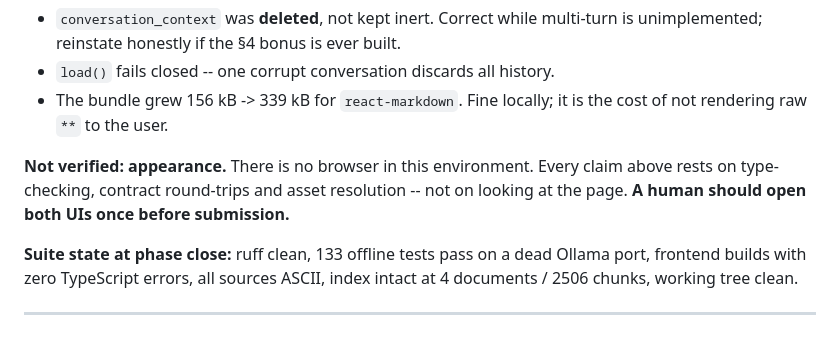
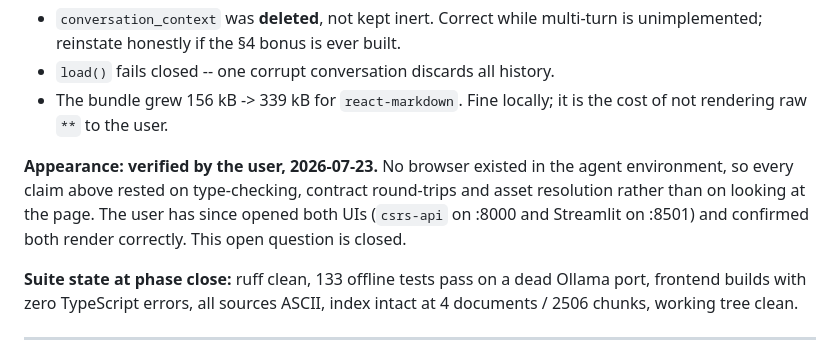
Before and after one commit to subhan-17h/CSRS, a Markdown page: tasks/todo.md, the part around the change. Drawn GitHub-style.

Commit message:
docs(T-7.12): record the human visual verification of both UIs
The Phase 7 review flagged appearance as the one claim the agent environment
could not check. Both interfaces have now been opened in a browser and confirmed
to render correctly, so the open question is closed rather than left standing.

```diff
--- a/tasks/todo.md
+++ b/tasks/todo.md
@@ -1234,9 +1234,10 @@ phase exists; streaming and the corpus browser are conveniences on top.
 - The bundle grew 156 kB -> 339 kB for `react-markdown`. Fine locally; it is the cost of not
   rendering raw `**` to the user.
 
-**Not verified: appearance.** There is no browser in this environment. Every claim above rests
-on type-checking, contract round-trips and asset resolution -- not on looking at the page.
-**A human should open both UIs once before submission.**
+**Appearance: verified by the user, 2026-07-23.** No browser existed in the agent environment,
+so every claim above rested on type-checking, contract round-trips and asset resolution rather
+than on looking at the page. The user has since opened both UIs (`csrs-api` on :8000 and
+Streamlit on :8501) and confirmed both render correctly. This open question is closed.
 
 **Suite state at phase close:** ruff clean, 133 offline tests pass on a dead Ollama port,
 frontend builds with zero TypeScript errors, all sources ASCII, index intact at 4 documents /
```
